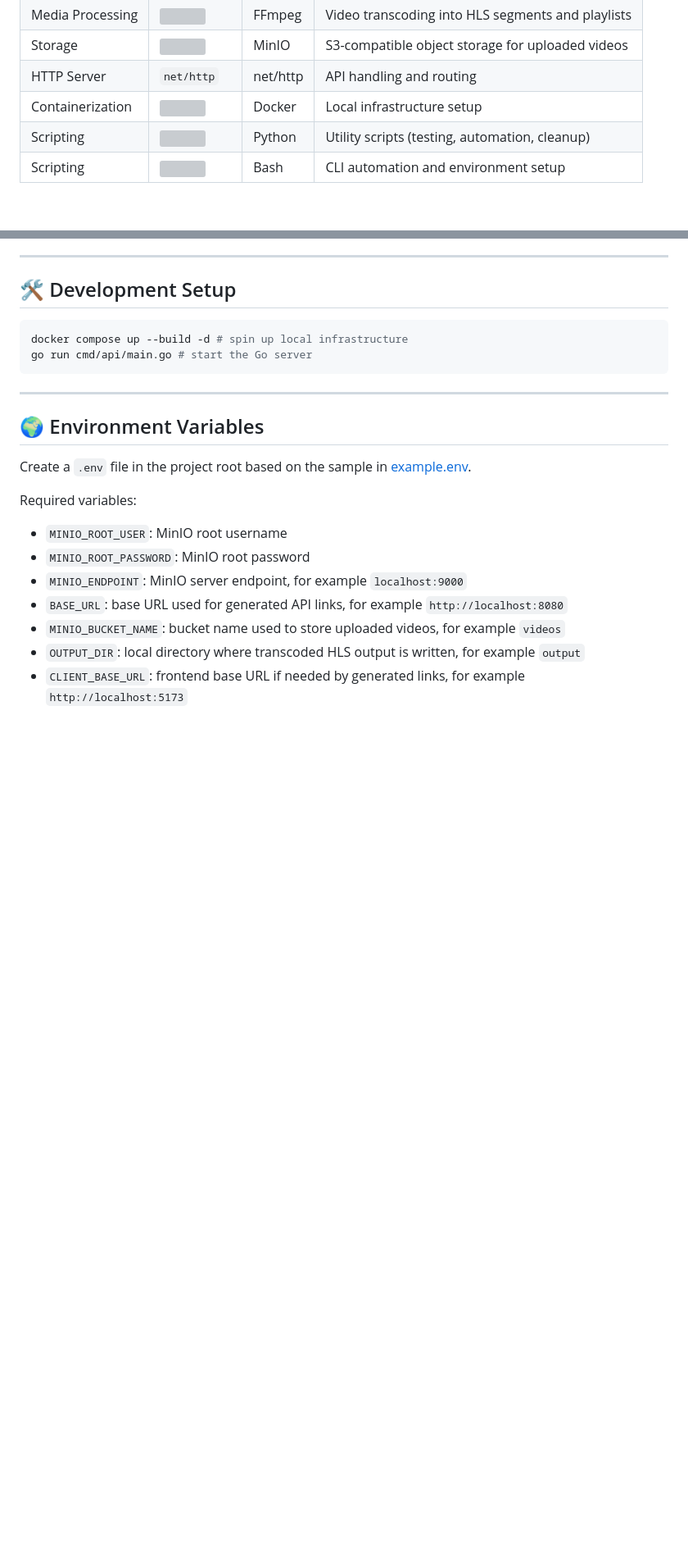
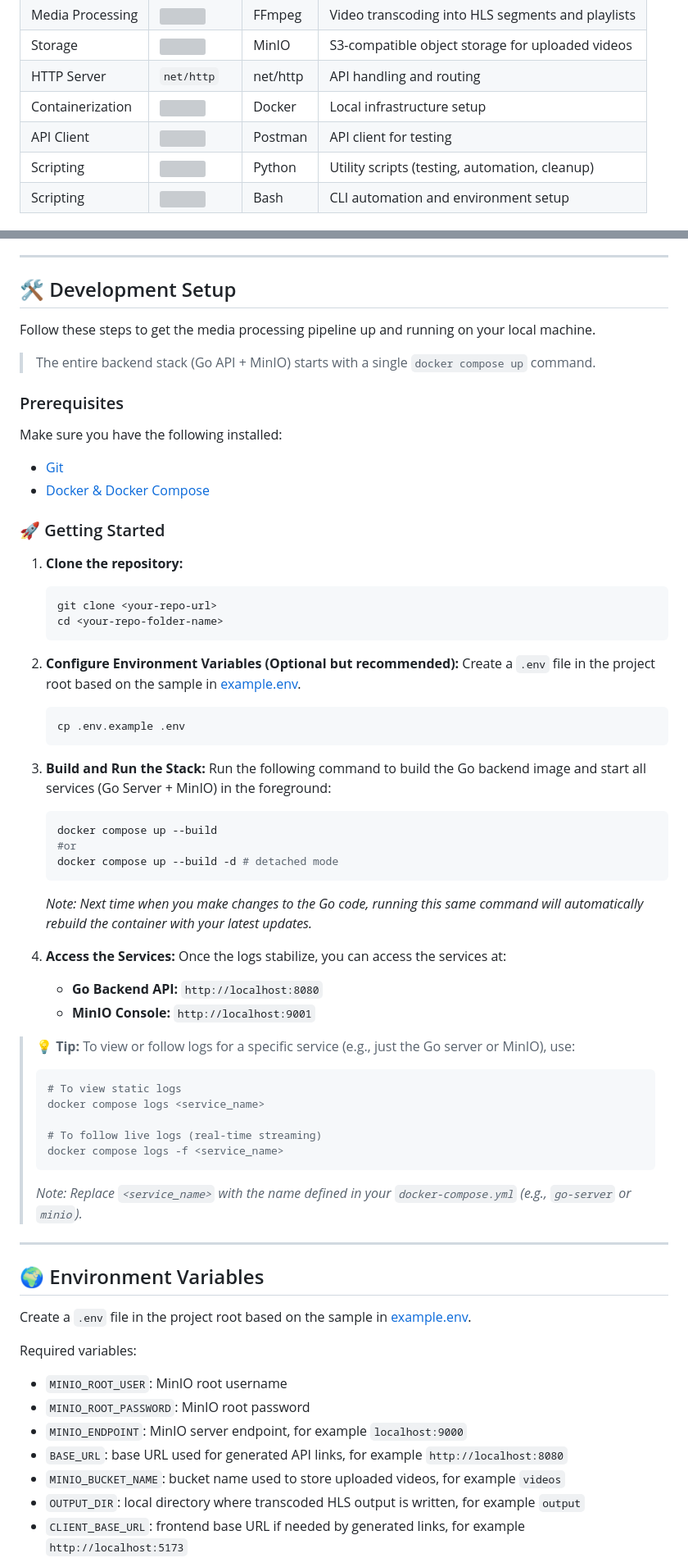
Before and after one commit to prashant348/media-processing-pipeline, a Markdown page: README.md, 2 parts joined by grey strips. Shown at 82% size. Rendered like a GitHub page; blank space fills up the shorter version; grey boxes are pictures that could not be loaded.

Commit message:
docs: update development setup instructions in README

````diff
--- a/README.md
+++ b/README.md
@@ -80,6 +80,7 @@ For a more detailed explanation, see [docs/ARCHITECTURE.md](docs/ARCHITECTURE.md
 | Storage | <img src="./assets/MinIO-Logo-Color.svg" width="100px" height="50px" /> | MinIO | S3-compatible object storage for uploaded videos |
 | HTTP Server | `net/http` | net/http | API handling and routing |
 | Containerization | <img src="https://skillicons.dev/icons?i=docker"/> | Docker | Local infrastructure setup |
+| API Client | <img src="https://skillicons.dev/icons?i=postman"/> | Postman | API client for testing |
 | Scripting | <img src="https://skillicons.dev/icons?i=python"/> | Python | Utility scripts (testing, automation, cleanup) |
 | Scripting | <img src="https://skillicons.dev/icons?i=bash"/> | Bash | CLI automation and environment setup |
 
@@ -104,10 +105,53 @@ For a more detailed explanation, see [docs/ARCHITECTURE.md](docs/ARCHITECTURE.md
 
 ## 🛠️ Development Setup
 
-```bash
-docker compose up --build -d # spin up local infrastructure
-go run cmd/api/main.go # start the Go server
-```
+Follow these steps to get the media processing pipeline up and running on your local machine.
+
+> The entire backend stack (Go API + MinIO) starts with a single `docker compose up` command.
+
+### Prerequisites
+Make sure you have the following installed:
+- [Git](https://git-scm.com)
+- [Docker & Docker Compose](https://docker.com)
+
+### 🚀 Getting Started
+
+1. **Clone the repository:**
+   ```bash
+   git clone <your-repo-url>
+   cd <your-repo-folder-name>
+   ```
+
+2. **Configure Environment Variables (Optional but recommended):**
+   Create a `.env` file in the project root based on the sample in [example.env](example.env).
+   ```bash
+   cp .env.example .env
+   ```
+
+3. **Build and Run the Stack:**
+   Run the following command to build the Go backend image and start all services (Go Server + MinIO) in the foreground:
+   ```bash
+   docker compose up --build
+   #or
+   docker compose up --build -d # detached mode
+   ```
+   *Note: Next time when you make changes to the Go code, running this same command will automatically rebuild the container with your latest updates.*
+
+4. **Access the Services:**
+   Once the logs stabilize, you can access the services at:
+   - **Go Backend API:** `http://localhost:8080`
+   - **MinIO Console:** `http://localhost:9001`
+
+> 💡 **Tip:** To view or follow logs for a specific service (e.g., just the Go server or MinIO), use:
+> ```bash
+> # To view static logs
+> docker compose logs <service_name>
+>
+> # To follow live logs (real-time streaming)
+> docker compose logs -f <service_name>
+> ```
+> *Note: Replace `<service_name>` with the name defined in your `docker-compose.yml` (e.g., `go-server` or `minio`).*
+
 
 ---
 
````
